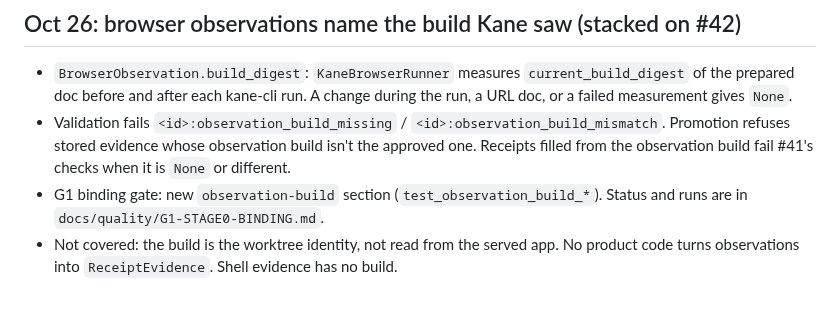
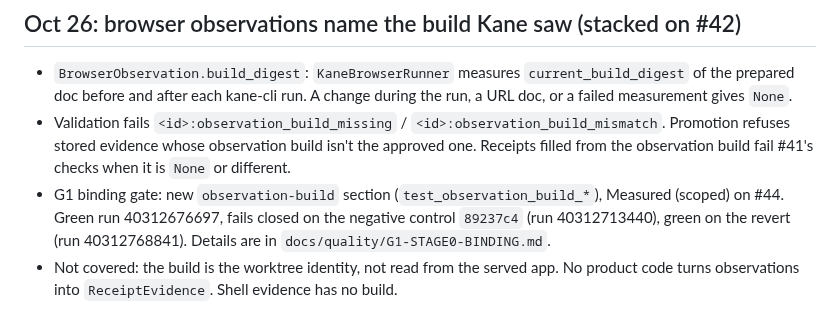
Before and after one commit to SyberLabs/attest, a Markdown page: NOTES.md, the part around the change. Drawn GitHub-style.

```diff
--- a/NOTES.md
+++ b/NOTES.md
@@ -188,5 +188,5 @@ Decisions and deviations from docs/ARCHITECTURE.md, each with a reason. Newest a
 
 - `BrowserObservation.build_digest`: `KaneBrowserRunner` measures `current_build_digest` of the prepared doc before and after each kane-cli run. A change during the run, a URL doc, or a failed measurement gives `None`.
 - Validation fails `<id>:observation_build_missing` / `<id>:observation_build_mismatch`. Promotion refuses stored evidence whose observation build isn't the approved one. Receipts filled from the observation build fail #41's checks when it is `None` or different.
-- G1 binding gate: new `observation-build` section (`test_observation_build_*`). Status and runs are in `docs/quality/G1-STAGE0-BINDING.md`.
+- G1 binding gate: new `observation-build` section (`test_observation_build_*`), Measured (scoped) on #44. Green run 40312676697, fails closed on the negative control `89237c4` (run 40312713440), green on the revert (run 40312768841). Details are in `docs/quality/G1-STAGE0-BINDING.md`.
 - Not covered: the build is the worktree identity, not read from the served app. No product code turns observations into `ReceiptEvidence`. Shell evidence has no build.
```
Also changed, not shown: docs/quality/G1-STAGE0-BINDING.md (+4 -1 lines).
